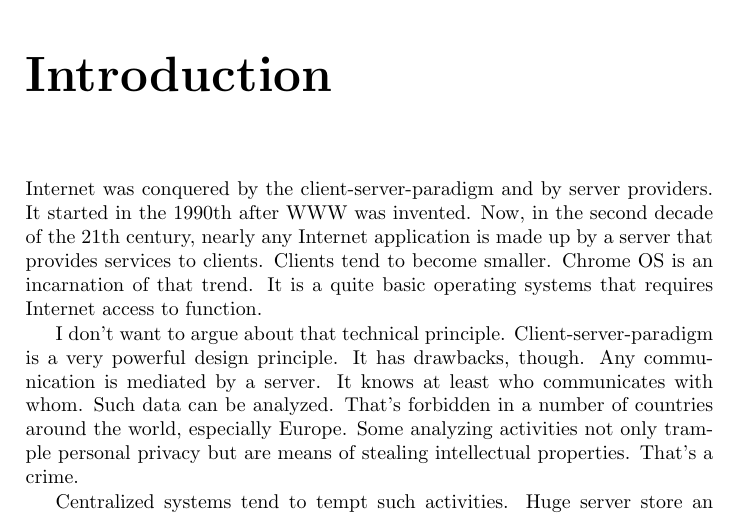
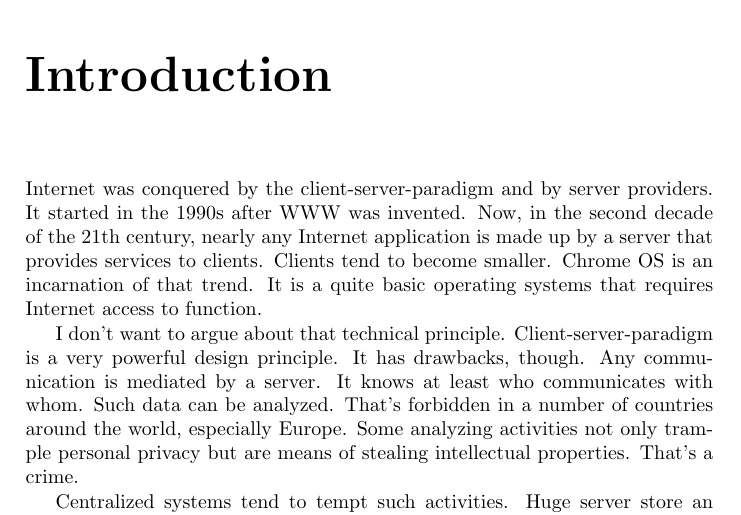
Before and after one commit to SharedKnowledge/SharkDeveloperGuide, a LaTeX thesis (latexSources/tutorials.tex, which reads latexSources/intro.tex): part of page 7 of 131, cut so that both start at the same text. Compiled offline with pdfLaTeX.

Commit message:
Update intro.tex
changed typo

```diff
--- a/latexSources/intro.tex
+++ b/latexSources/intro.tex
@@ -1,5 +1,5 @@
 \chapter{Introduction}
-Internet was conquered by the client-server-paradigm and by server providers. It started in the 1990th after WWW was invented. Now, in the second decade of the 21th century, nearly any Internet application is made up by a server that provides services to clients. Clients tend to become smaller. Chrome OS is an incarnation of that trend. It is a quite basic operating systems that requires Internet access to function.
+Internet was conquered by the client-server-paradigm and by server providers. It started in the 1990s after WWW was invented. Now, in the second decade of the 21th century, nearly any Internet application is made up by a server that provides services to clients. Clients tend to become smaller. Chrome OS is an incarnation of that trend. It is a quite basic operating systems that requires Internet access to function.
 
 I don't want to argue about that technical principle. Client-server-paradigm is a very powerful design principle. It has drawbacks, though. Any communication is mediated by a server. It knows at least who communicates with whom. Such data can be analyzed. That's forbidden in a number of countries around the world, especially Europe. Some analyzing activities not only trample personal privacy but are means of stealing intellectual properties. That's a crime.
 
```
